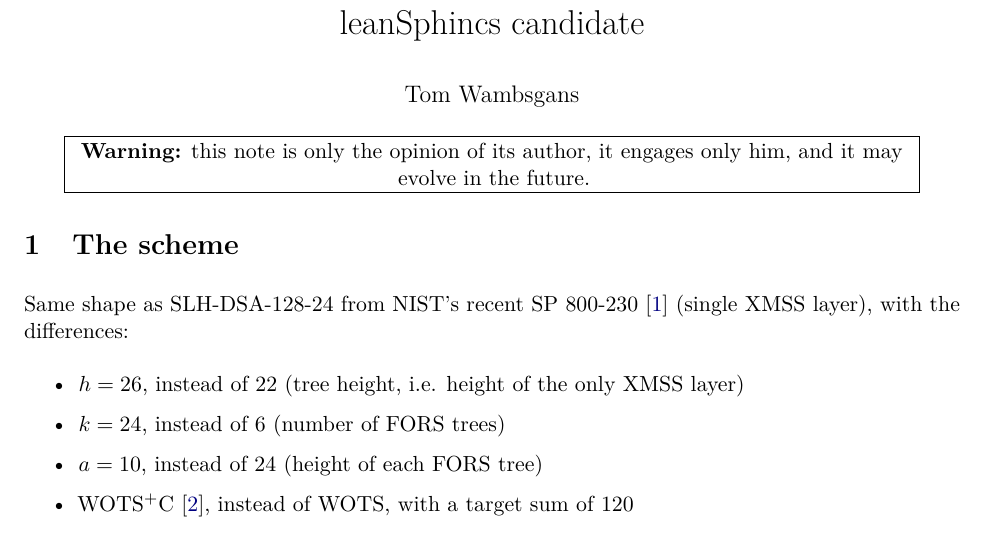
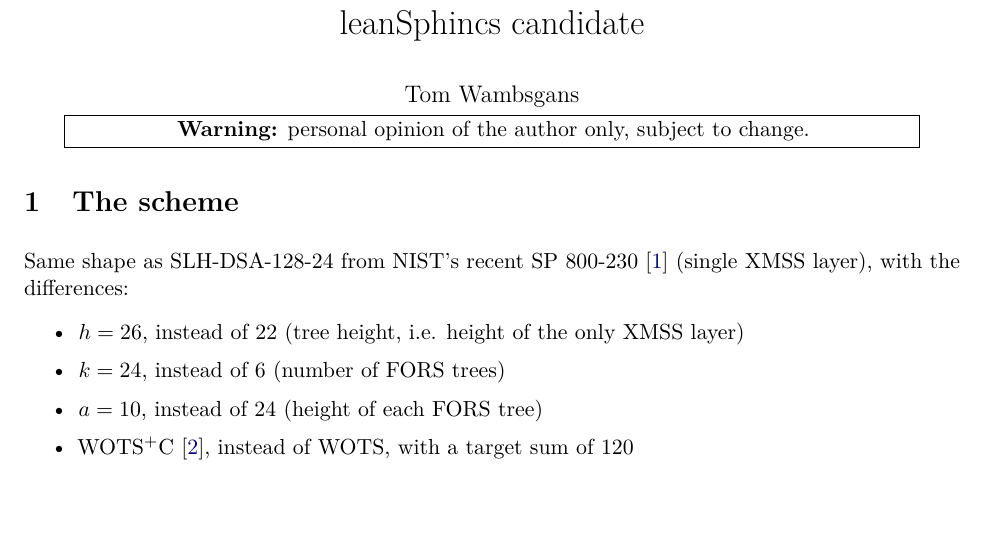
Before and after one commit to TomWambsgans/leanXMSS-leanSPHINCS-candidates, a LaTeX document (leansphincs.tex): part of page 1 of 6 before the commit and part of page 1 of 5 after it, cut so that both start at the same text, the shorter picture padded with empty space. Compiled offline with pdfLaTeX.

Commit message:
Shorter warning
Co-Authored-By: Claude Opus 5.5 <noreply@anthropic.com>

```diff
--- a/leansphincs.tex
+++ b/leansphincs.tex
@@ -30,8 +30,8 @@
 \vspace{-3em}
 
 \begin{center}
-  \fbox{\parbox{0.9\linewidth}{\centering\textbf{Warning:} this note is only the opinion of its author,
-  it engages only him, and it may evolve in the future.}}
+  \fbox{\parbox{0.9\linewidth}{\centering\textbf{Warning:} personal opinion of the author only, subject
+  to change.}}
 \end{center}
 
 \section{The scheme}
```
